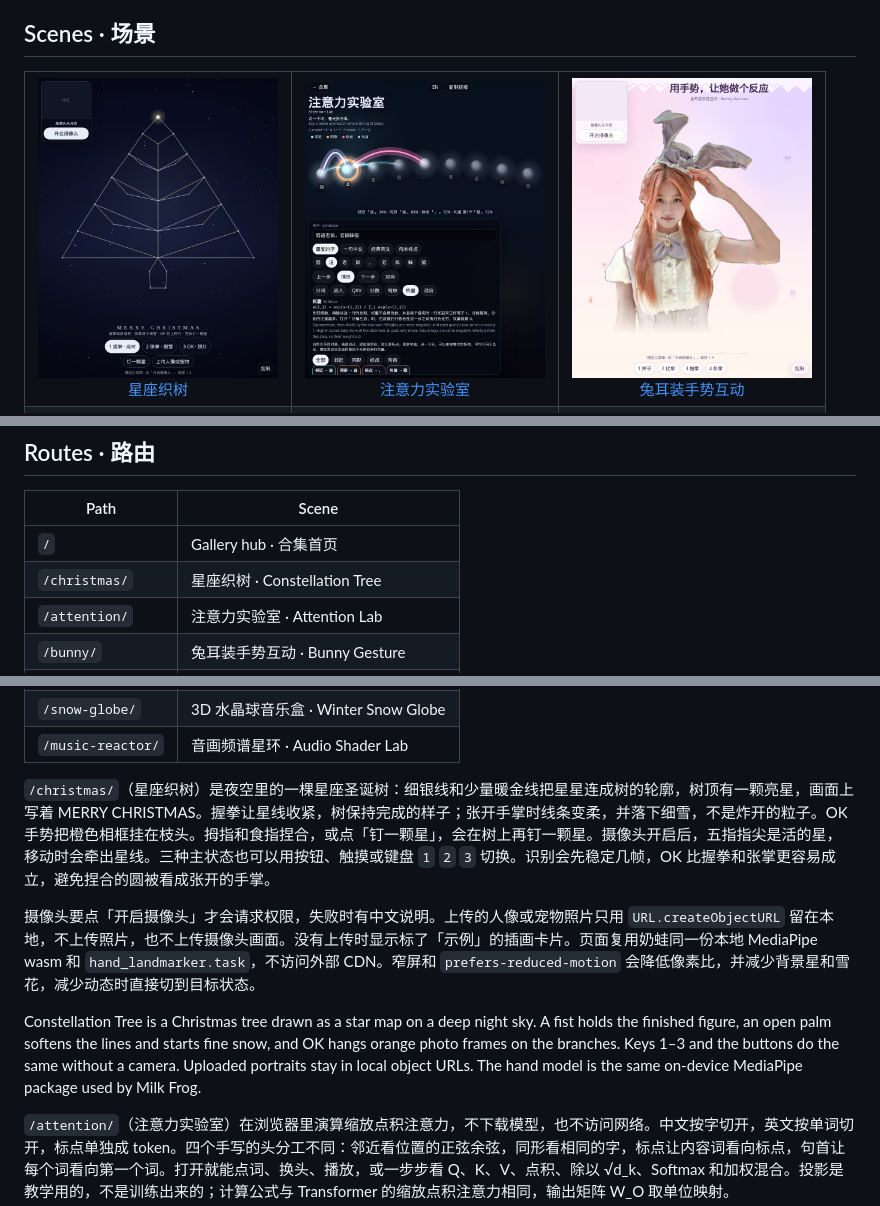
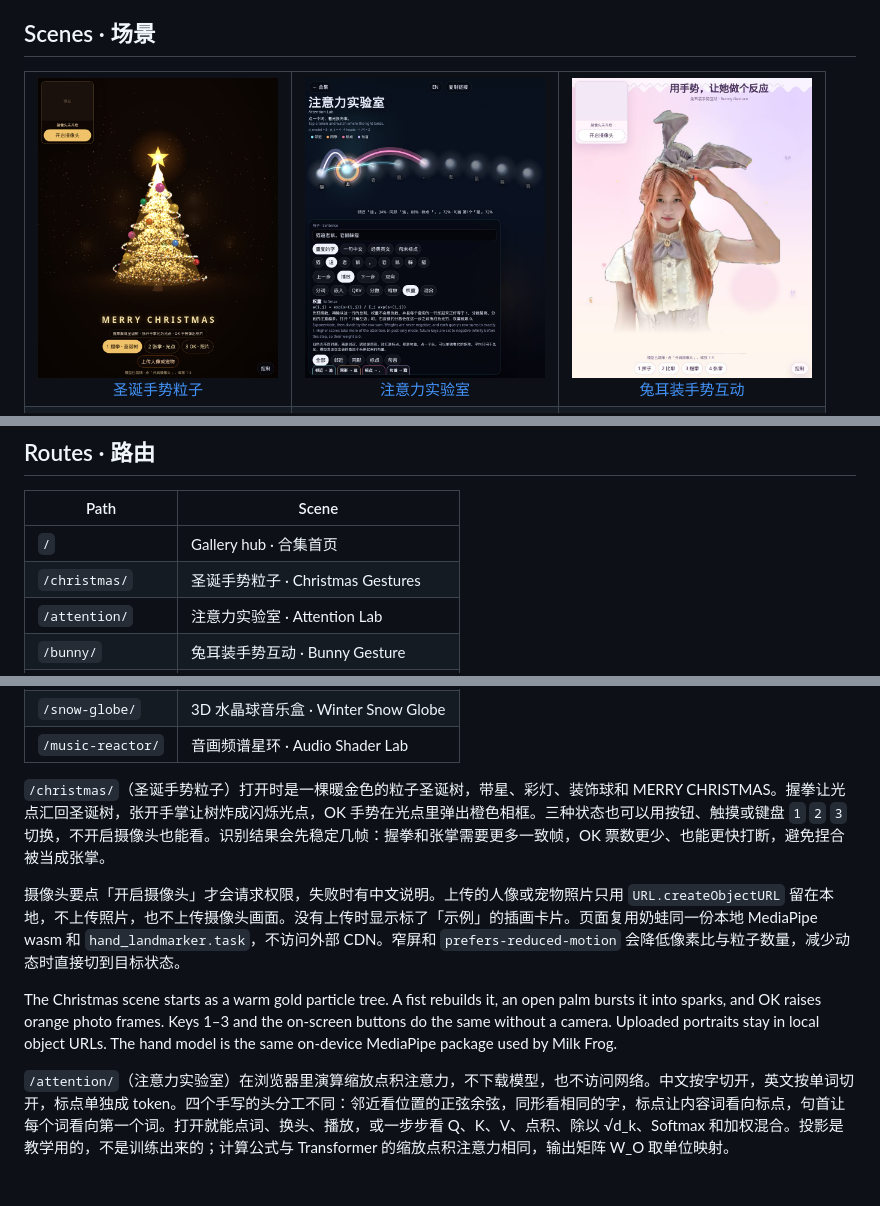
Before and after one commit to Pengrunyi/visual-fx, a Markdown page: README.md, 3 parts joined by grey strips. GitHub-like rendering; pictures changed too: docs/screenshots/christmas.jpg; blank space fills up the shorter version.

```diff
--- a/README.md
+++ b/README.md
@@ -10,7 +10,7 @@ Mobile-first visual scenes with **zero external network dependencies**. Built fo
 
 <table>
   <tr>
-    <td align="center"><a href="https://pengrunyi.github.io/visual-fx/christmas/"><img src="docs/screenshots/christmas.jpg" alt="星座织树 · Constellation Tree" width="240"></a><br><a href="https://pengrunyi.github.io/visual-fx/christmas/">星座织树</a></td>
+    <td align="center"><a href="https://pengrunyi.github.io/visual-fx/christmas/"><img src="docs/screenshots/christmas.jpg" alt="圣诞手势粒子 · Christmas Gestures" width="240"></a><br><a href="https://pengrunyi.github.io/visual-fx/christmas/">圣诞手势粒子</a></td>
     <td align="center"><a href="https://pengrunyi.github.io/visual-fx/attention/"><img src="docs/screenshots/attention.jpg" alt="注意力实验室 · Attention Lab" width="240"></a><br><a href="https://pengrunyi.github.io/visual-fx/attention/">注意力实验室</a></td>
     <td align="center"><a href="https://pengrunyi.github.io/visual-fx/bunny/"><img src="docs/screenshots/bunny.jpg" alt="兔耳装手势互动 · Bunny Gesture" width="240"></a><br><a href="https://pengrunyi.github.io/visual-fx/bunny/">兔耳装手势互动</a></td>
   </tr>
@@ -36,7 +36,7 @@ Mobile-first visual scenes with **zero external network dependencies**. Built fo
 | Path | Scene |
 | --- | --- |
 | `/` | Gallery hub · 合集首页 |
-| `/christmas/` | 星座织树 · Constellation Tree |
+| `/christmas/` | 圣诞手势粒子 · Christmas Gestures |
 | `/attention/` | 注意力实验室 · Attention Lab |
 | `/bunny/` | 兔耳装手势互动 · Bunny Gesture |
 | `/me/` | 真人手势互动 · Real Gesture |
@@ -49,11 +49,11 @@ Mobile-first visual scenes with **zero external network dependencies**. Built fo
 | `/snow-globe/` | 3D 水晶球音乐盒 · Winter Snow Globe |
 | `/music-reactor/` | 音画频谱星环 · Audio Shader Lab |
 
-`/christmas/`（星座织树）是夜空里的一棵星座圣诞树：细银线和少量暖金线把星星连成树的轮廓，树顶有一颗亮星，画面上写着 MERRY CHRISTMAS。握拳让星线收紧，树保持完成的样子；张开手掌时线条变柔，并落下细雪，不是炸开的粒子。OK 手势把橙色相框挂在枝头。拇指和食指捏合，或点「钉一颗星」，会在树上再钉一颗星。摄像头开启后，五指指尖是活的星，移动时会牵出星线。三种主状态也可以用按钮、触摸或键盘 `1` `2` `3` 切换。识别会先稳定几帧，OK 比握拳和张掌更容易成立，避免捏合的圆被看成张开的手掌。
+`/christmas/`（圣诞手势粒子）打开时是一棵暖金色的粒子圣诞树，带星、彩灯、装饰球和 MERRY CHRISTMAS。握拳让光点汇回圣诞树，张开手掌让树炸成闪烁光点，OK 手势在光点里弹出橙色相框。三种状态也可以用按钮、触摸或键盘 `1` `2` `3` 切换，不开启摄像头也能看。识别结果会先稳定几帧：握拳和张掌需要更多一致帧，OK 票数更少、也能更快打断，避免捏合被当成张掌。
 
-摄像头要点「开启摄像头」才会请求权限，失败时有中文说明。上传的人像或宠物照片只用 `URL.createObjectURL` 留在本地，不上传照片，也不上传摄像头画面。没有上传时显示标了「示例」的插画卡片。页面复用奶蛙同一份本地 MediaPipe wasm 和 `hand_landmarker.task`，不访问外部 CDN。窄屏和 `prefers-reduced-motion` 会降低像素比，并减少背景星和雪花，减少动态时直接切到目标状态。
+摄像头要点「开启摄像头」才会请求权限，失败时有中文说明。上传的人像或宠物照片只用 `URL.createObjectURL` 留在本地，不上传照片，也不上传摄像头画面。没有上传时显示标了「示例」的插画卡片。页面复用奶蛙同一份本地 MediaPipe wasm 和 `hand_landmarker.task`，不访问外部 CDN。窄屏和 `prefers-reduced-motion` 会降低像素比与粒子数量，减少动态时直接切到目标状态。
 
-Constellation Tree is a Christmas tree drawn as a star map on a deep night sky. A fist holds the finished figure, an open palm softens the lines and starts fine snow, and OK hangs orange photo frames on the branches. Keys 1–3 and the buttons do the same without a camera. Uploaded portraits stay in local object URLs. The hand model is the same on-device MediaPipe package used by Milk Frog.
+The Christmas scene starts as a warm gold particle tree. A fist rebuilds it, an open palm bursts it into sparks, and OK raises orange photo frames. Keys 1–3 and the on-screen buttons do the same without a camera. Uploaded portraits stay in local object URLs. The hand model is the same on-device MediaPipe package used by Milk Frog.
 
 `/attention/`（注意力实验室）在浏览器里演算缩放点积注意力，不下载模型，也不访问网络。中文按字切开，英文按单词切开，标点单独成 token。四个手写的头分工不同：邻近看位置的正弦余弦，同形看相同的字，标点让内容词看向标点，句首让每个词看向第一个词。打开就能点词、换头、播放，或一步步看 Q、K、V、点积、除以 √d_k、Softmax 和加权混合。投影是教学用的，不是训练出来的；计算公式与 Transformer 的缩放点积注意力相同，输出矩阵 W_O 取单位映射。
 
```
Also changed, not shown: 11 other files.
